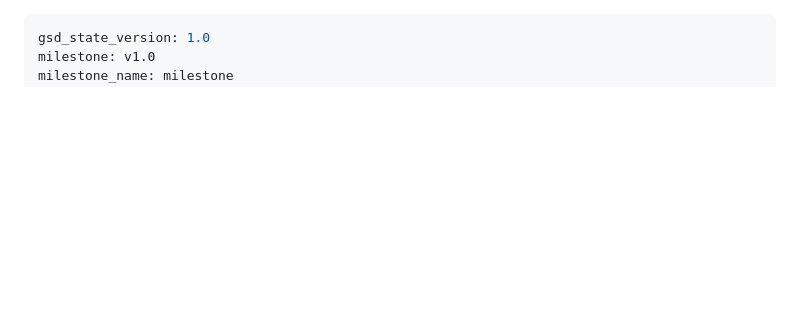
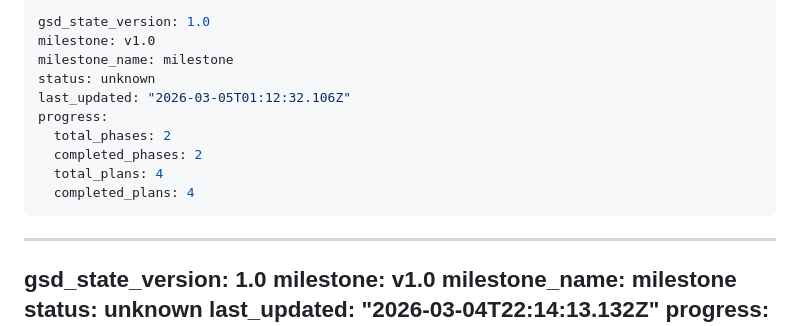
Before and after one commit to novakda/codementor-jamstack-blog, a Markdown page: .planning/STATE.md, the part around the change. Drawn GitHub-style; blank space fills up the shorter version.

Commit message:
docs(phase-02): complete phase execution

```diff
--- a/.planning/STATE.md
+++ b/.planning/STATE.md
@@ -1,3 +1,16 @@
+---
+gsd_state_version: 1.0
+milestone: v1.0
+milestone_name: milestone
+status: unknown
+last_updated: "2026-03-05T01:12:32.106Z"
+progress:
+  total_phases: 2
+  completed_phases: 2
+  total_plans: 4
+  completed_plans: 4
+---
+
 ---
 gsd_state_version: 1.0
 milestone: v1.0
```
Also changed, not shown: 1 other file.
